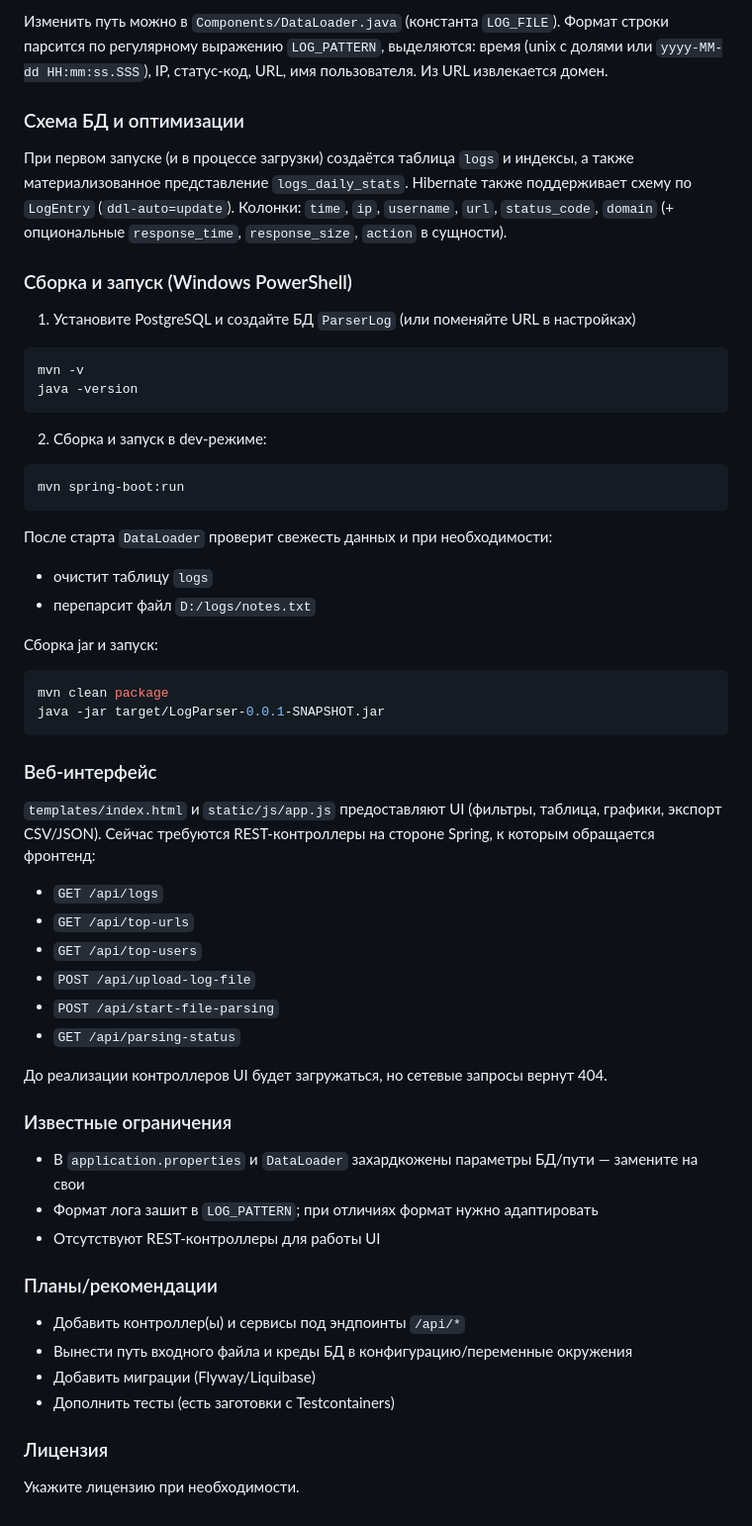
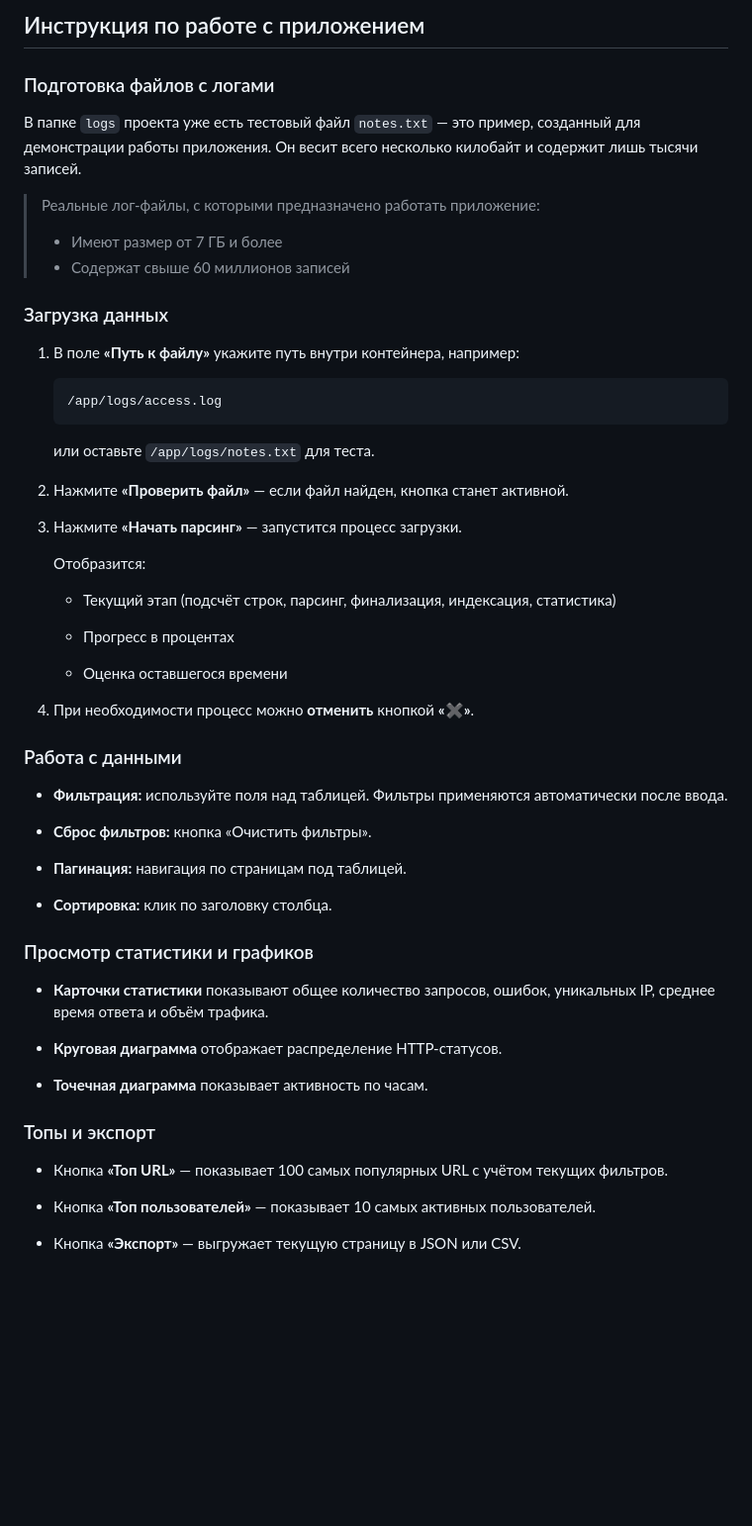
Before and after one commit to BobrovnikIlya/LogParser, a Markdown page: README.md, the part around one of its changes. Shown at 99% size. Drawn GitHub-style; blank space fills up the shorter version.

`````diff
--- a/README.md
+++ b/README.md
@@ -50,56 +79,54 @@ D:/logs/notes.txt
 ```
 
-Изменить путь можно в `Components/DataLoader.java` (константа `LOG_FILE`). Формат строки парсится по регулярному выражению `LOG_PATTERN`, выделяются: время (unix с долями или `yyyy-MM-dd HH:mm:ss.SSS`), IP, статус-код, URL, имя пользователя. Из URL извлекается домен.
+## Инструкция по работе с приложением
+### Подготовка файлов с логами
+В папке ````logs```` проекта уже есть тестовый файл ````notes.txt```` — это пример, созданный для демонстрации работы приложения. Он весит всего несколько килобайт и содержит лишь тысячи записей.
 
-### Схема БД и оптимизации
-При первом запуске (и в процессе загрузки) создаётся таблица `logs` и индексы, а также материализованное представление `logs_daily_stats`. Hibernate также поддерживает схему по `LogEntry` (`ddl-auto=update`). Колонки: `time`, `ip`, `username`, `url`, `status_code`, `domain` (+ опциональные `response_time`, `response_size`, `action` в сущности).
+> Реальные лог-файлы, с которыми предназначено работать приложение:
+> - Имеют размер от 7 ГБ и более
+> - Содержат свыше 60 миллионов записей
 
-### Сборка и запуск (Windows PowerShell)
-1) Установите PostgreSQL и создайте БД `ParserLog` (или поменяйте URL в настройках)
+### Загрузка данных
+1. В поле **«Путь к файлу»** укажите путь внутри контейнера, например:
+    ````
+    /app/logs/access.log
+    ````
+    или оставьте ````/app/logs/notes.txt```` для теста.
 
-```powershell
-mvn -v
-java -version
-```
 
-2) Сборка и запуск в dev-режиме:
+2. Нажмите **«Проверить файл»** — если файл найден, кнопка станет активной.
 
-```powershell
-mvn spring-boot:run
-```
 
-После старта `DataLoader` проверит свежесть данных и при необходимости:
-- очистит таблицу `logs`
-- перепарсит файл `D:/logs/notes.txt`
+3. Нажмите **«Начать парсинг»** — запустится процесс загрузки.
 
-Сборка jar и запуск:
+    Отобразится:
+   - Текущий этап (подсчёт строк, парсинг, финализация, индексация, статистика)
 
-```powershell
-mvn clean package
-java -jar target/LogParser-0.0.1-SNAPSHOT.jar
-```
+   - Прогресс в процентах
 
-### Веб-интерфейс
-`templates/index.html` и `static/js/app.js` предоставляют UI (фильтры, таблица, графики, экспорт CSV/JSON). Сейчас требуются REST-контроллеры на стороне Spring, к которым обращается фронтенд:
-- `GET /api/logs`
-- `GET /api/top-urls`
-- `GET /api/top-users`
-- `POST /api/upload-log-file`
-- `POST /api/start-file-parsing`
-- `GET /api/parsing-status`
+   - Оценка оставшегося времени
 
-До реализации контроллеров UI будет загружаться, но сетевые запросы вернут 404.
+4. При необходимости процесс можно **отменить** кнопкой **«✖»**.
 
-### Известные ограничения
-- В `application.properties` и `DataLoader` захардкожены параметры БД/пути — замените на свои
-- Формат лога зашит в `LOG_PATTERN`; при отличиях формат нужно адаптировать
-- Отсутствуют REST-контроллеры для работы UI
+### Работа с данными
+- **Фильтрация:** используйте поля над таблицей. Фильтры применяются автоматически после ввода.
 
-### Планы/рекомендации
-- Добавить контроллер(ы) и сервисы под эндпоинты `/api/*`
-- Вынести путь входного файла и креды БД в конфигурацию/переменные окружения
-- Добавить миграции (Flyway/Liquibase)
-- Дополнить тесты (есть заготовки с Testcontainers)
+- **Сброс фильтров:** кнопка «Очистить фильтры».
 
-### Лицензия
-Укажите лицензию при необходимости.
+- **Пагинация:** навигация по страницам под таблицей.
+
+- **Сортировка:** клик по заголовку столбца.
+
+### Просмотр статистики и графиков
+- **Карточки статистики** показывают общее количество запросов, ошибок, уникальных IP, среднее время ответа и объём трафика.
+
+- **Круговая диаграмма** отображает распределение HTTP-статусов.
+
+- **Точечная диаграмма** показывает активность по часам.
+
+### Топы и экспорт
+- Кнопка **«Топ URL»** — показывает 100 самых популярных URL с учётом текущих фильтров.
+
+- Кнопка **«Топ пользователей»** — показывает 10 самых активных пользователей.
+
+- Кнопка **«Экспорт»** — выгружает текущую страницу в JSON или CSV.
`````
Also changed, not shown: other parts of README.md (+65 -36 lines).
